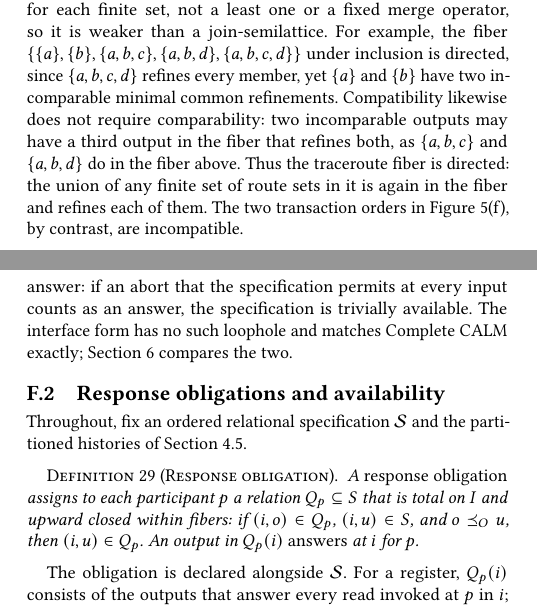
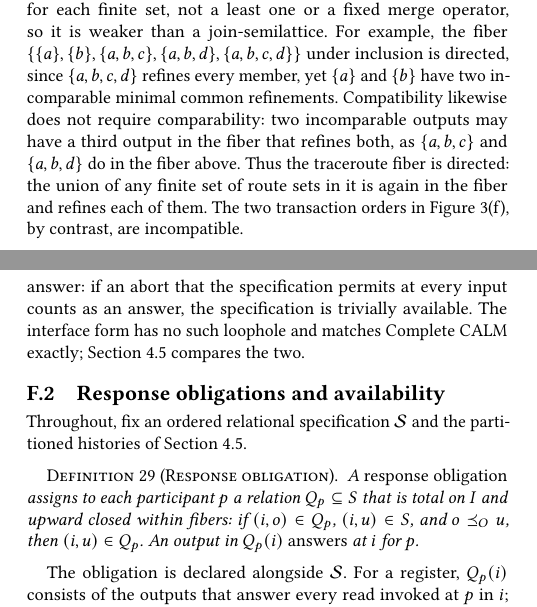
Before and after one commit to jhellerstein/coord-criterion, a LaTeX document (main.tex, which reads appendices/cap-response.tex, sections/ambiguous-specifications.tex): two parts of the columns of pages 7 and 23 of 31, joined at a grey line, cut so that both start at the same text. Compiled offline with pdfLaTeX.

Commit message:
wip: Copilot (PR #6): label-based Figure ref; cap-response points to §4.5 for interface vs response

```diff
--- a/appendices/cap-response.tex
+++ b/appendices/cap-response.tex
@@ -23,7 +23,7 @@ Response availability is the classical notion and gives the stronger
 impossibility results, but it is only as strong as its notion of an answer: if
 an abort that the specification permits at every input counts as an answer, the
 specification is trivially available.  The interface form has no
-such loophole and matches Complete CALM exactly; Section~\ref{sec:discussion}
+such loophole and matches Complete CALM exactly; Section~\ref{sec:cap-corollary}
 compares the two.
 
 \subsection{Response obligations and availability}
--- a/sections/ambiguous-specifications.tex
+++ b/sections/ambiguous-specifications.tex
@@ -187,7 +187,7 @@ comparability: two incomparable outputs may have a third output in the fiber
 that \outrel both, as $\{a,b,c\}$ and $\{a,b,d\}$ do in the fiber above.  Thus
 the traceroute fiber is directed: the union of any finite set of route sets in
 it is again in the fiber and refines each of them. The two transaction orders in
-Figure 5(f), by contrast, are incompatible.
+Figure~\ref{fig:ambiguity-frames}(f), by contrast, are incompatible.
 
 \paragraph{Lifted Monotonicity.}
 To state both requirements at once, lift $\OutputOrd$ to sets.  For nonempty
```
